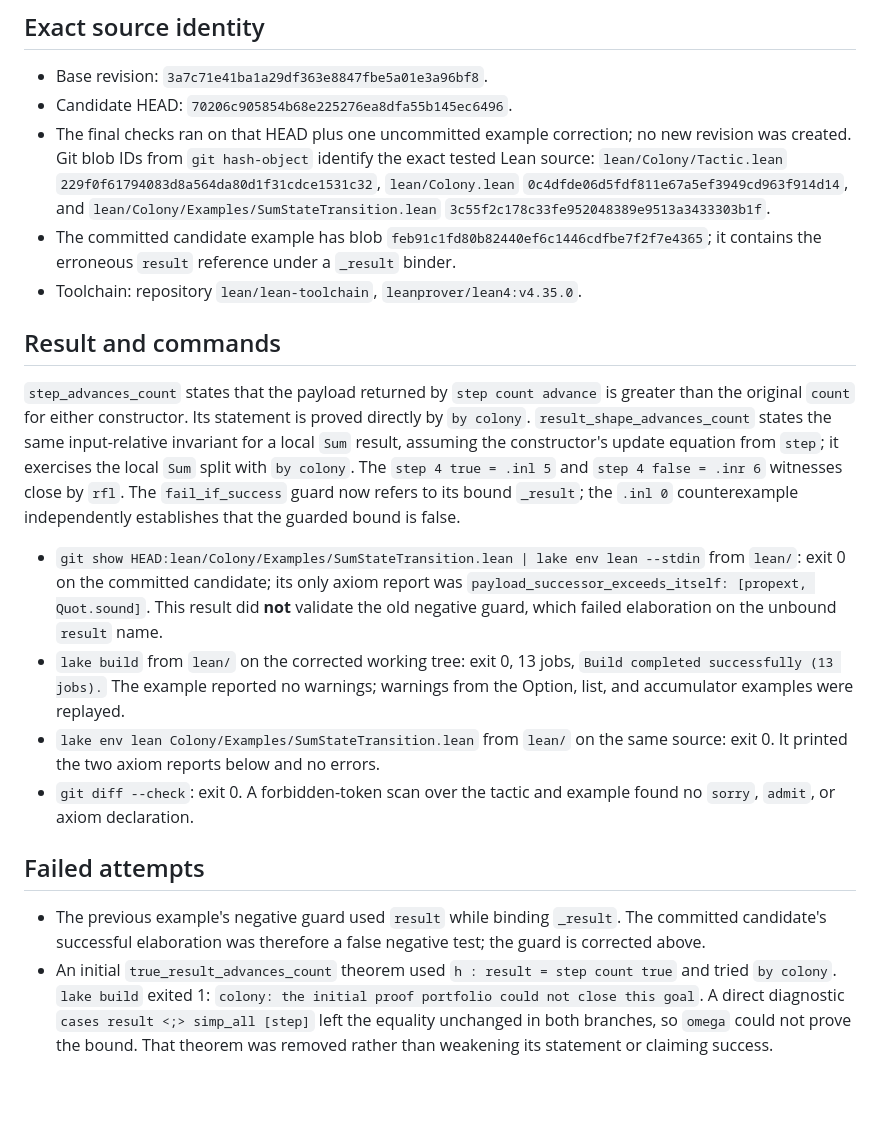
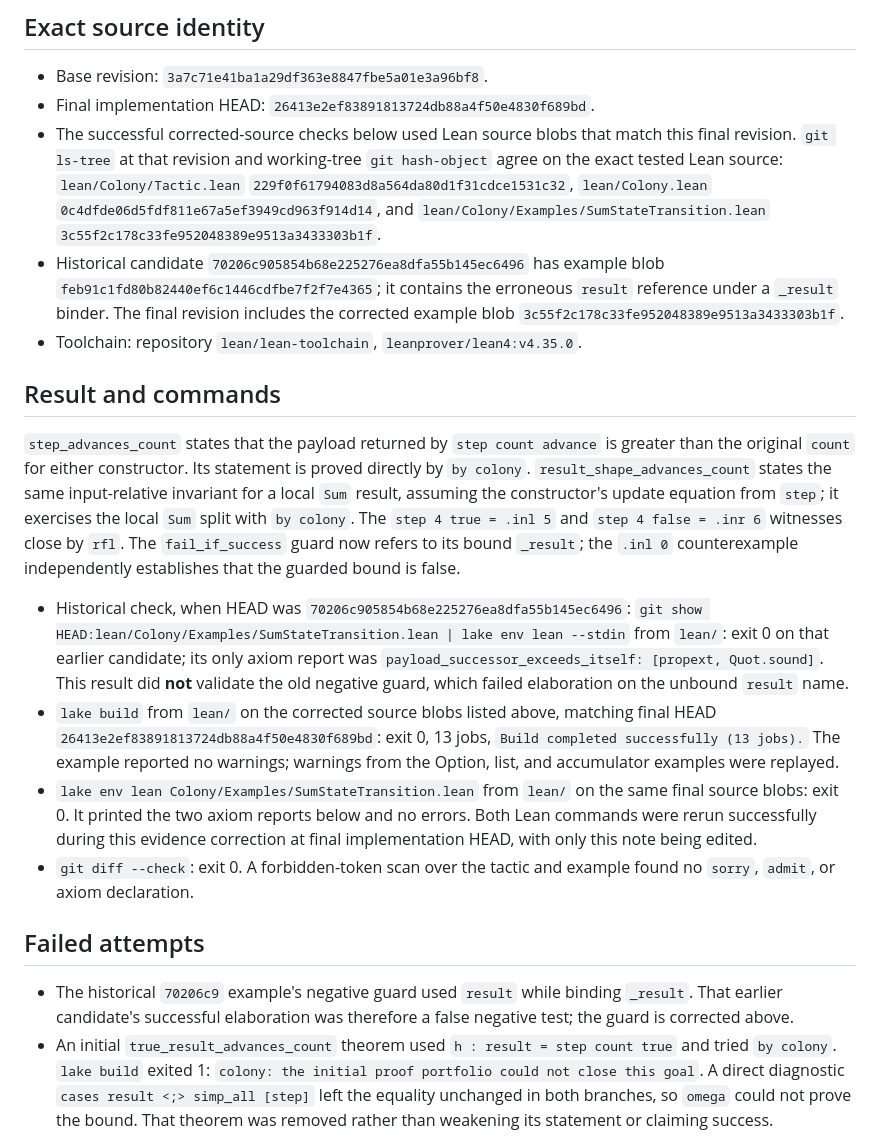
Before and after one commit to RSoulatIOHK/qed-colony, a Markdown page: research/experiments/sum-state-transition.md, the part around the change. GitHub-like rendering; blank space fills up the shorter version.

```diff
--- a/research/experiments/sum-state-transition.md
+++ b/research/experiments/sum-state-transition.md
@@ -13,17 +13,18 @@ and an axiom report.
 ## Exact source identity
 
 - Base revision: `3a7c71e41ba1a29df363e8847fbe5a01e3a96bf8`.
-- Candidate HEAD: `70206c905854b68e225276ea8dfa55b145ec6496`.
-- The final checks ran on that HEAD plus one uncommitted example correction; no
-  new revision was created. Git blob IDs from `git hash-object` identify the
-  exact tested Lean source: `lean/Colony/Tactic.lean`
+- Final implementation HEAD: `26413e2ef83891813724db88a4f50e4830f689bd`.
+- The successful corrected-source checks below used Lean source blobs that
+  match this final revision. `git ls-tree` at that revision and working-tree
+  `git hash-object` agree on the exact tested Lean source: `lean/Colony/Tactic.lean`
   `229f0f61794083d8a564da80d1f31cdce1531c32`, `lean/Colony.lean`
   `0c4dfde06d5fdf811e67a5ef3949cd963f914d14`, and
   `lean/Colony/Examples/SumStateTransition.lean`
   `3c55f2c178c33fe952048389e9513a3433303b1f`.
-- The committed candidate example has blob
-  `feb91c1fd80b82440ef6c1446cdfbe7f2f7e4365`; it contains the erroneous
-  `result` reference under a `_result` binder.
+- Historical candidate `70206c905854b68e225276ea8dfa55b145ec6496` has example
+  blob `feb91c1fd80b82440ef6c1446cdfbe7f2f7e4365`; it contains the erroneous
+  `result` reference under a `_result` binder. The final revision includes the
+  corrected example blob `3c55f2c178c33fe952048389e9513a3433303b1f`.
 - Toolchain: repository `lean/lean-toolchain`, `leanprover/lean4:v4.35.0`.
 
 ## Result and commands
@@ -37,23 +38,28 @@ The `step 4 true = .inl 5` and `step 4 false = .inr 6` witnesses close by `rfl`.
 The `fail_if_success` guard now refers to its bound `_result`; the `.inl 0`
 counterexample independently establishes that the guarded bound is false.
 
-- `git show HEAD:lean/Colony/Examples/SumStateTransition.lean | lake env lean --stdin`
-  from `lean/`: exit 0 on the committed candidate; its only axiom report was
+- Historical check, when HEAD was `70206c905854b68e225276ea8dfa55b145ec6496`:
+  `git show HEAD:lean/Colony/Examples/SumStateTransition.lean | lake env lean --stdin`
+  from `lean/`: exit 0 on that earlier candidate; its only axiom report was
   `payload_successor_exceeds_itself: [propext, Quot.sound]`. This result did
   **not** validate the old negative guard, which failed elaboration on the
   unbound `result` name.
-- `lake build` from `lean/` on the corrected working tree: exit 0, 13 jobs,
+- `lake build` from `lean/` on the corrected source blobs listed above,
+  matching final HEAD `26413e2ef83891813724db88a4f50e4830f689bd`:
+  exit 0, 13 jobs,
   `Build completed successfully (13 jobs).` The example reported no warnings;
   warnings from the Option, list, and accumulator examples were replayed.
 - `lake env lean Colony/Examples/SumStateTransition.lean` from `lean/` on the
-  same source: exit 0. It printed the two axiom reports below and no errors.
+  same final source blobs: exit 0. It printed the two axiom reports below and
+  no errors. Both Lean commands were rerun successfully during this evidence
+  correction at final implementation HEAD, with only this note being edited.
 - `git diff --check`: exit 0. A forbidden-token scan over the tactic and
   example found no `sorry`, `admit`, or axiom declaration.
 
 ## Failed attempts
 
-- The previous example's negative guard used `result` while binding `_result`.
-  The committed candidate's successful elaboration was therefore a false
+- The historical `70206c9` example's negative guard used `result` while binding
+  `_result`. That earlier candidate's successful elaboration was therefore a false
   negative test; the guard is corrected above.
 - An initial `true_result_advances_count` theorem used
   `h : result = step count true` and tried `by colony`. `lake build` exited 1:
```
